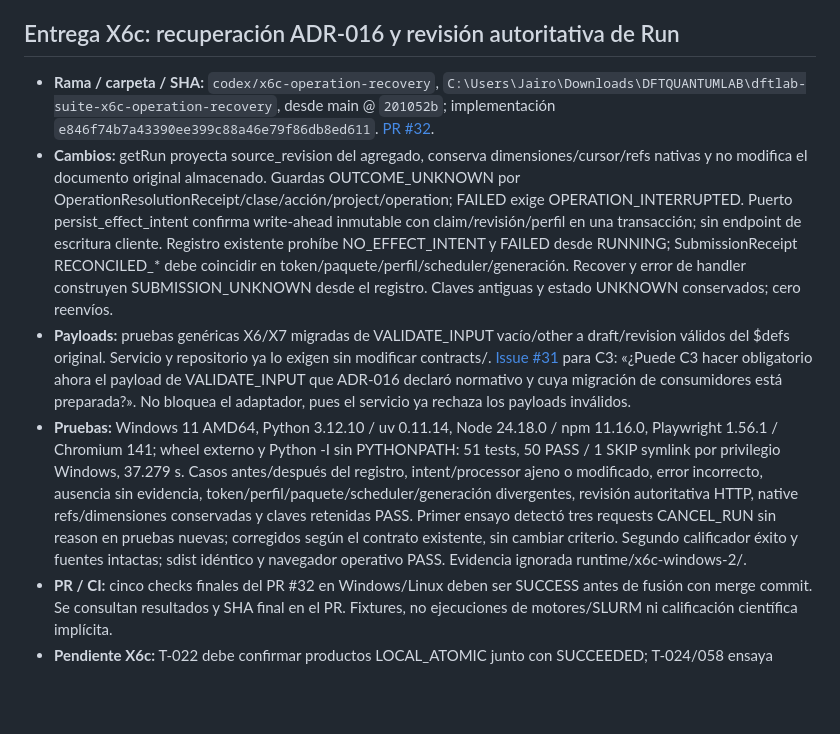
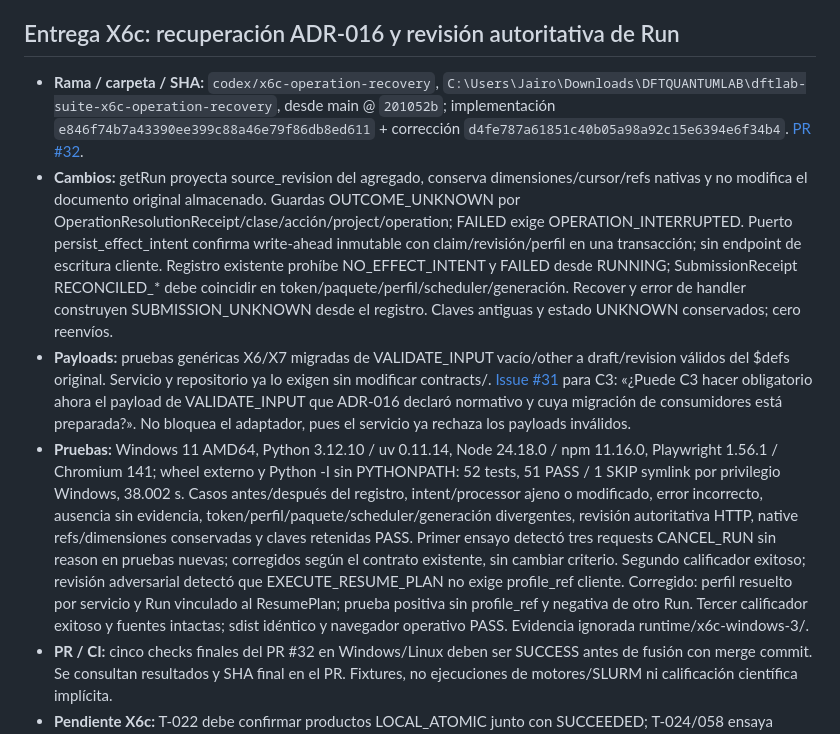
Before and after one commit to Jairomcarmona/dftlab-suite, a Markdown page: docs/reviews/TRASPASO.md, the part around the change. GitHub-like rendering; blank space fills up the shorter version.

Commit message:
docs: record resume intent adversarial check and final qualification

```diff
--- a/docs/reviews/TRASPASO.md
+++ b/docs/reviews/TRASPASO.md
@@ -272,10 +272,10 @@ Los 15 cambios del inventario C2 quedan trazados por grupos coherentes. Los PR u
 
 ## Entrega X6c: recuperación ADR-016 y revisión autoritativa de Run
 
-- **Rama / carpeta / SHA:** `codex/x6c-operation-recovery`, `C:\Users\Jairo\Downloads\DFTQUANTUMLAB\dftlab-suite-x6c-operation-recovery`, desde main @ `201052b`; implementación `e846f74b7a43390ee399c88a46e79f86db8ed611`. [PR #32](https://github.com/Jairomcarmona/dftlab-suite/pull/32).
+- **Rama / carpeta / SHA:** `codex/x6c-operation-recovery`, `C:\Users\Jairo\Downloads\DFTQUANTUMLAB\dftlab-suite-x6c-operation-recovery`, desde main @ `201052b`; implementación `e846f74b7a43390ee399c88a46e79f86db8ed611` + corrección `d4fe787a61851c40b05a98a92c15e6394e6f34b4`. [PR #32](https://github.com/Jairomcarmona/dftlab-suite/pull/32).
 - **Cambios:** getRun proyecta source_revision del agregado, conserva dimensiones/cursor/refs nativas y no modifica el documento original almacenado. Guardas OUTCOME_UNKNOWN por OperationResolutionReceipt/clase/acción/project/operation; FAILED exige OPERATION_INTERRUPTED. Puerto persist_effect_intent confirma write-ahead inmutable con claim/revisión/perfil en una transacción; sin endpoint de escritura cliente. Registro existente prohíbe NO_EFFECT_INTENT y FAILED desde RUNNING; SubmissionReceipt RECONCILED_* debe coincidir en token/paquete/perfil/scheduler/generación. Recover y error de handler construyen SUBMISSION_UNKNOWN desde el registro. Claves antiguas y estado UNKNOWN conservados; cero reenvíos.
 - **Payloads:** pruebas genéricas X6/X7 migradas de VALIDATE_INPUT vacío/other a draft/revision válidos del $defs original. Servicio y repositorio ya lo exigen sin modificar contracts/. [Issue #31](https://github.com/Jairomcarmona/dftlab-suite/issues/31) para C3: «¿Puede C3 hacer obligatorio ahora el payload de VALIDATE_INPUT que ADR-016 declaró normativo y cuya migración de consumidores está preparada?». No bloquea el adaptador, pues el servicio ya rechaza los payloads inválidos.
-- **Pruebas:** Windows 11 AMD64, Python 3.12.10 / uv 0.11.14, Node 24.18.0 / npm 11.16.0, Playwright 1.56.1 / Chromium 141; wheel externo y Python -I sin PYTHONPATH: 51 tests, 50 PASS / 1 SKIP symlink por privilegio Windows, 37.279 s. Casos antes/después del registro, intent/processor ajeno o modificado, error incorrecto, ausencia sin evidencia, token/perfil/paquete/scheduler/generación divergentes, revisión autoritativa HTTP, native refs/dimensiones conservadas y claves retenidas PASS. Primer ensayo detectó tres requests CANCEL_RUN sin reason en pruebas nuevas; corregidos según el contrato existente, sin cambiar criterio. Segundo calificador éxito y fuentes intactas; sdist idéntico y navegador operativo PASS. Evidencia ignorada runtime/x6c-windows-2/.
+- **Pruebas:** Windows 11 AMD64, Python 3.12.10 / uv 0.11.14, Node 24.18.0 / npm 11.16.0, Playwright 1.56.1 / Chromium 141; wheel externo y Python -I sin PYTHONPATH: 52 tests, 51 PASS / 1 SKIP symlink por privilegio Windows, 38.002 s. Casos antes/después del registro, intent/processor ajeno o modificado, error incorrecto, ausencia sin evidencia, token/perfil/paquete/scheduler/generación divergentes, revisión autoritativa HTTP, native refs/dimensiones conservadas y claves retenidas PASS. Primer ensayo detectó tres requests CANCEL_RUN sin reason en pruebas nuevas; corregidos según el contrato existente, sin cambiar criterio. Segundo calificador exitoso; revisión adversarial detectó que EXECUTE_RESUME_PLAN no exige profile_ref cliente. Corregido: perfil resuelto por servicio y Run vinculado al ResumePlan; prueba positiva sin profile_ref y negativa de otro Run. Tercer calificador exitoso y fuentes intactas; sdist idéntico y navegador operativo PASS. Evidencia ignorada runtime/x6c-windows-3/.
 - **PR / CI:** cinco checks finales del PR #32 en Windows/Linux deben ser SUCCESS antes de fusión con merge commit. Se consultan resultados y SHA final en el PR. Fixtures, no ejecuciones de motores/SLURM ni calificación científica implícita.
 - **Pendiente X6c:** T-022 debe confirmar productos LOCAL_ATOMIC junto con SUCCEEDED; T-024/058 ensaya caídas/reconcile reales; T-060 mantiene recovery mode/reconciliación tras restore antes de admitir. NO_EFFECT_INTENT se refiere a DB autoritativa actual, nunca prueba ausencia desde un backup antiguo.
 - **Pendiente X9 (compuerta):** [issue #30](https://github.com/Jairomcarmona/dftlab-suite/issues/30), pregunta exacta: «¿Se adopta la envoltura JSON discriminada por type para cada frame de terminal, con schemas/fixtures versionados, límites y semántica de reconexión definidos por C3?». OpenAPI enumera tipos en x-dftlab-websockets pero no fija envoltura/schema ejecutable. La conexión cliente-servicio del PTY queda detenida; no se inventa protocolo ni se edita contrato. SSH y ejecución estructurada independientes pueden avanzar.
```
Also changed, not shown: docs/reviews/REGISTRO_DEUDA.md (+1 -1 lines).
